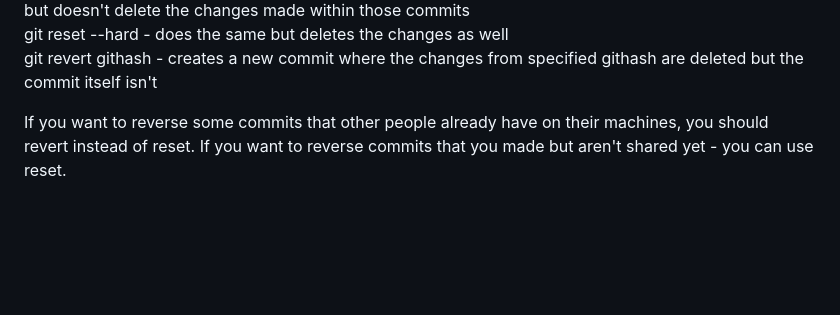
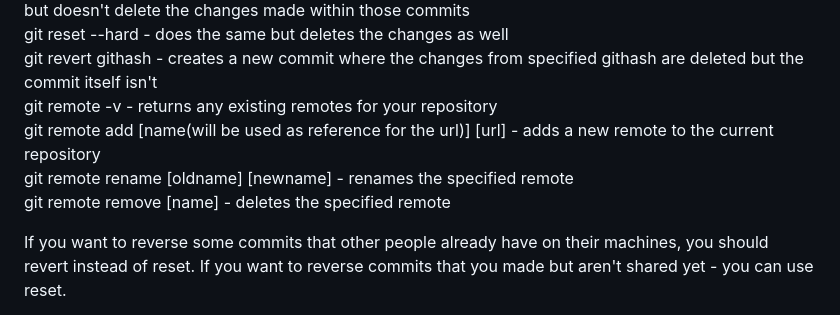
Before and after one commit to 100yann/Bash-Git-Commands, a Markdown page: README.md, the part around the change. Rendered like a GitHub page; blank space fills up the shorter version.

```diff
--- a/README.md
+++ b/README.md
@@ -64,6 +64,11 @@ git restore --source HEAD tildesign X filename - restores the file to X commits
 git reset - resets repository to specific commit. Will delete all commits that followed the specific commit but doesn't delete the changes made within those commits
 git reset --hard - does the same but deletes the changes as well
 git revert githash - creates a new commit where the changes from specified githash are deleted but the commit itself isn't
+git remote -v - returns any existing remotes for your repository
+git remote add [name(will be used as reference for the url)] [url] - adds a new remote to the current repository
+git remote rename [oldname] [newname] - renames the specified remote
+git remote remove [name] - deletes the specified remote
+
 
 If you want to reverse some commits that other people already have on their machines, you should revert instead of reset. If you want to reverse commits that you made but aren't shared yet - you can use reset.
 
```
